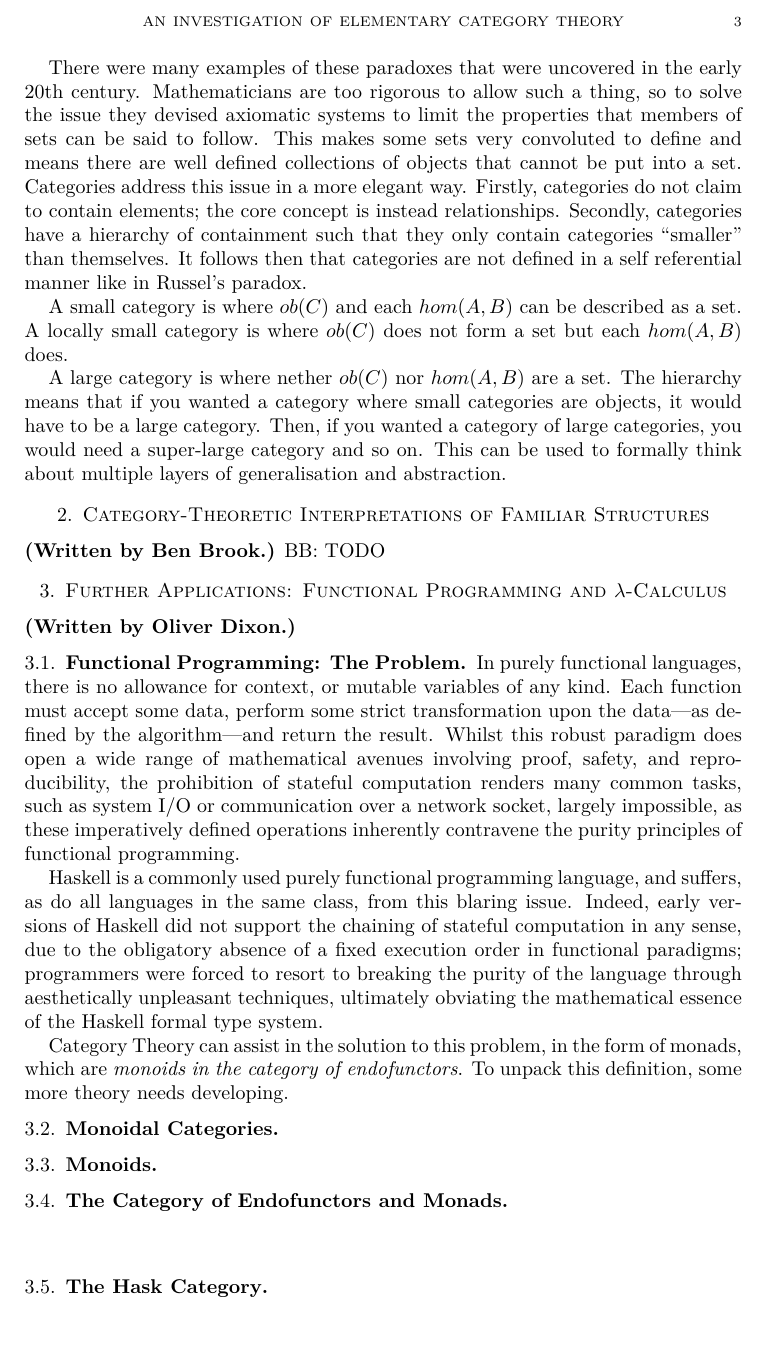
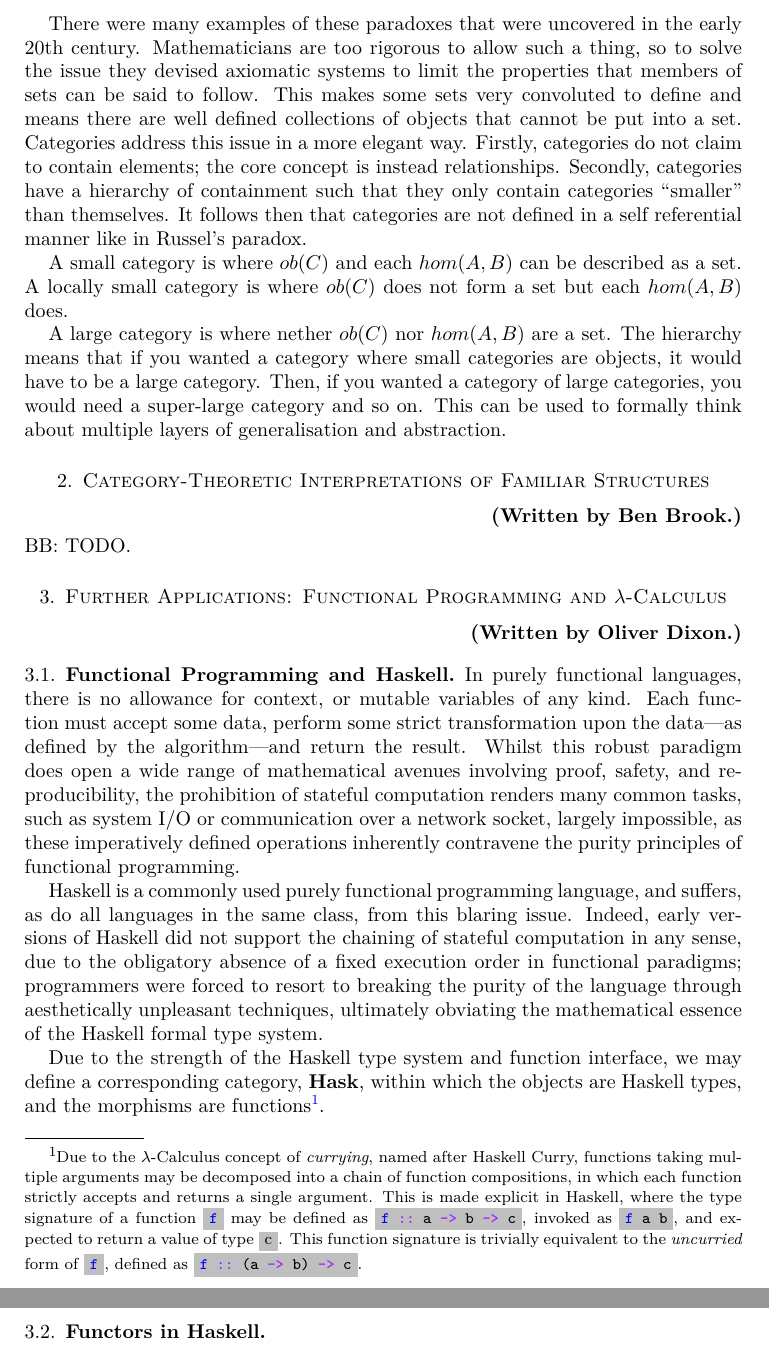
Before and after one commit to oliverdixon/MS1GP, a LaTeX paper (report/report.tex): part of page 3 of 3 before the commit and two parts of pages 3 and 4 of 4 after it, the two joined at a grey line, cut at the place of the change. Compiled offline with pdfLaTeX.

Commit message:
Added commands for Haskell printing with Minted.
Due to the flexibility of the Minted runtime, you'll need to allow
package shell escaping from your TeX build system:

latexmk -pdf -shell-escape

```diff
--- a/report/report.tex
+++ b/report/report.tex
@@ -2,7 +2,7 @@
 
 \documentclass[10pt,a4paper,reqno]{amsart}
 \usepackage[foot]{amsaddr}
-\usepackage{xcolor,lmodern}
+\usepackage{xcolor,lmodern,minted,realboxes}
 
 \usepackage[%
 	backend = biber,
@@ -18,6 +18,9 @@
 	allcolors = blue,
         linktoc = page
 ]{hyperref}
+
+\newcommand{\inlinehask}[1]{\mintinline[bgcolor=lightgray]{haskell}{#1}}
+\newcommand{\barehask}[1]{\Colorbox{lightgray}{#1}}
 
 % \yorkemail: takes the username and outputs a clickable mailto link.
 \newcommand{\yorkemail}[1]{\href{mailto:#1@york.ac.uk}{#1@york.ac.uk}}
@@ -173,12 +179,19 @@ you would need a super-large category and so on. This can be used to formally
 think about multiple layers of generalisation and abstraction.
 \section{\for{toc}{\texorpdfstring{\textbf{[BB]~}}{}}Category-Theoretic %
         Interpretations of Familiar Structures}
-\noindent \textbf{(Written by Ben Brook.)} BB: TODO
+\begin{flushright}
+        \textbf{(Written by Ben Brook.)}
+\end{flushright}
+
+\noindent BB: TODO.
 
 \section{\for{toc}{\texorpdfstring{\textbf{[OD]~}}{}}Further Applications: %
         Functional Programming and \texorpdfstring{$\lambda$}{Lambda}-Calculus}
-\noindent \textbf{(Written by Oliver Dixon.)}
-\subsection{Functional Programming: The Problem} In purely functional languages,
+\begin{flushright}
+        \textbf{(Written by Oliver Dixon.)}
+\end{flushright}
+
+\subsection{Functional Programming and Haskell} In purely functional languages,
 there is no allowance for context, or mutable variables of any kind. Each
 function must accept some data, perform some strict transformation upon the
 data---as defined by the algorithm---and return the result. Whilst this robust
@@ -196,14 +209,21 @@ order in functional paradigms; programmers were forced to resort to breaking the
 purity of the language through aesthetically unpleasant techniques, ultimately
 obviating the mathematical essence of the Haskell formal type system.
 
-Category Theory can assist in the solution to this problem, in the form of
-monads, which are \emph{monoids in the category of endofunctors}. To unpack this
-definition, some more theory needs developing.
+Due to the strength of the Haskell type system and function interface, we may
+define a corresponding category, $\cathask$, within which the objects are
+Haskell types, and the morphisms are functions\footnotemark.
+%
+\footnotetext{Due to the $\lambda$-Calculus concept of \emph{currying}, named
+after Haskell Curry, functions taking multiple arguments may be decomposed into
+a chain of function compositions, in which each function strictly accepts and
+returns a single argument. This is made explicit in Haskell, where the type
+signature of a function \inlinehask{f} may be defined as \inlinehask{f :: a -> b
+-> c}, invoked as \inlinehask{f a b}, and expected to return a value of type
+\barehask{c}. This function signature is trivially equivalent to the
+\emph{uncurried} form of \inlinehask{f}, defined as \inlinehask{f :: (a -> b) ->
+c}.}%
 
-\subsection{Monoidal Categories}
-\subsection{Monoids}
-\subsection{The Category of Endofunctors and Monads}
-\subsection{The $\cathask$ Category}
+\subsection{Functors in Haskell}
 
 \addtocontents{toc}{\protect\vspace{5pt}}
 \printbibliography[title=Cited Works]
```
Also changed, not shown: presentation/presentation.tex (+5 -4 lines), report/report.tex (5 more changed lines).
